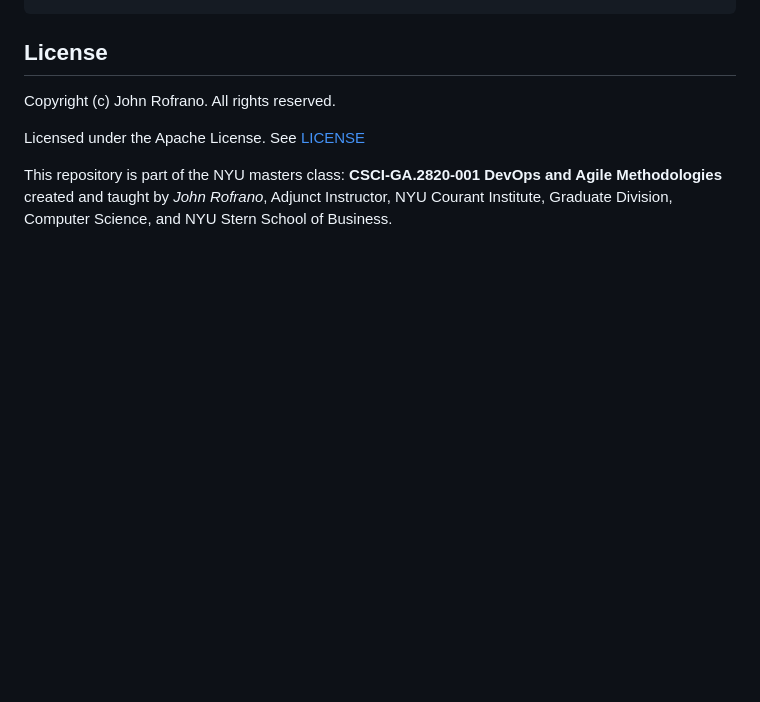
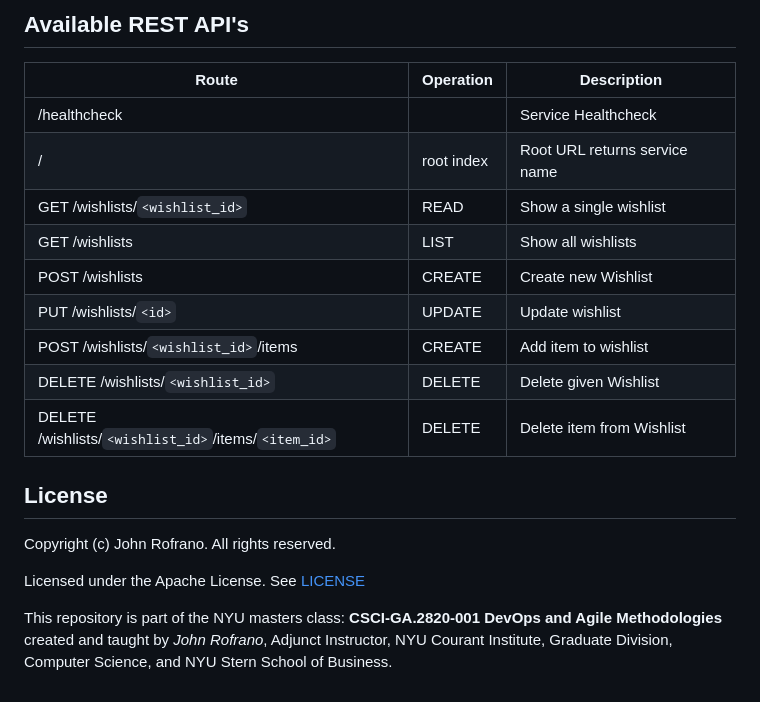
Before and after one commit to CSCI-GA-2820-SP23-003/wishlists, a Markdown page: README.md, the part around the change printed below. Drawn GitHub-style; blank space fills up the shorter version.

````diff
--- a/README.md
+++ b/README.md
@@ -56,4 +66,18 @@ tests/              - test cases package
 ```
+
+## Available REST API's
+
+Route | Operation | Description
+-- | -- | --
+/healthcheck | | Service Healthcheck
+/ | root index | Root URL returns service name
+GET /wishlists/`<wishlist_id>` | READ | Show a single wishlist
+GET /wishlists | LIST | Show all wishlists
+POST /wishlists | CREATE | Create new Wishlist
+PUT /wishlists/`<id>` | UPDATE | Update wishlist
+POST /wishlists/`<wishlist_id>`/items | CREATE | Add item to wishlist
+DELETE /wishlists/`<wishlist_id>` | DELETE | Delete given Wishlist
+DELETE /wishlists/`<wishlist_id>`/items/`<item_id>` | DELETE | Delete item from Wishlist
 
 ## License
 
````
Also changed, not shown: other parts of README.md (+33 -23 lines).
